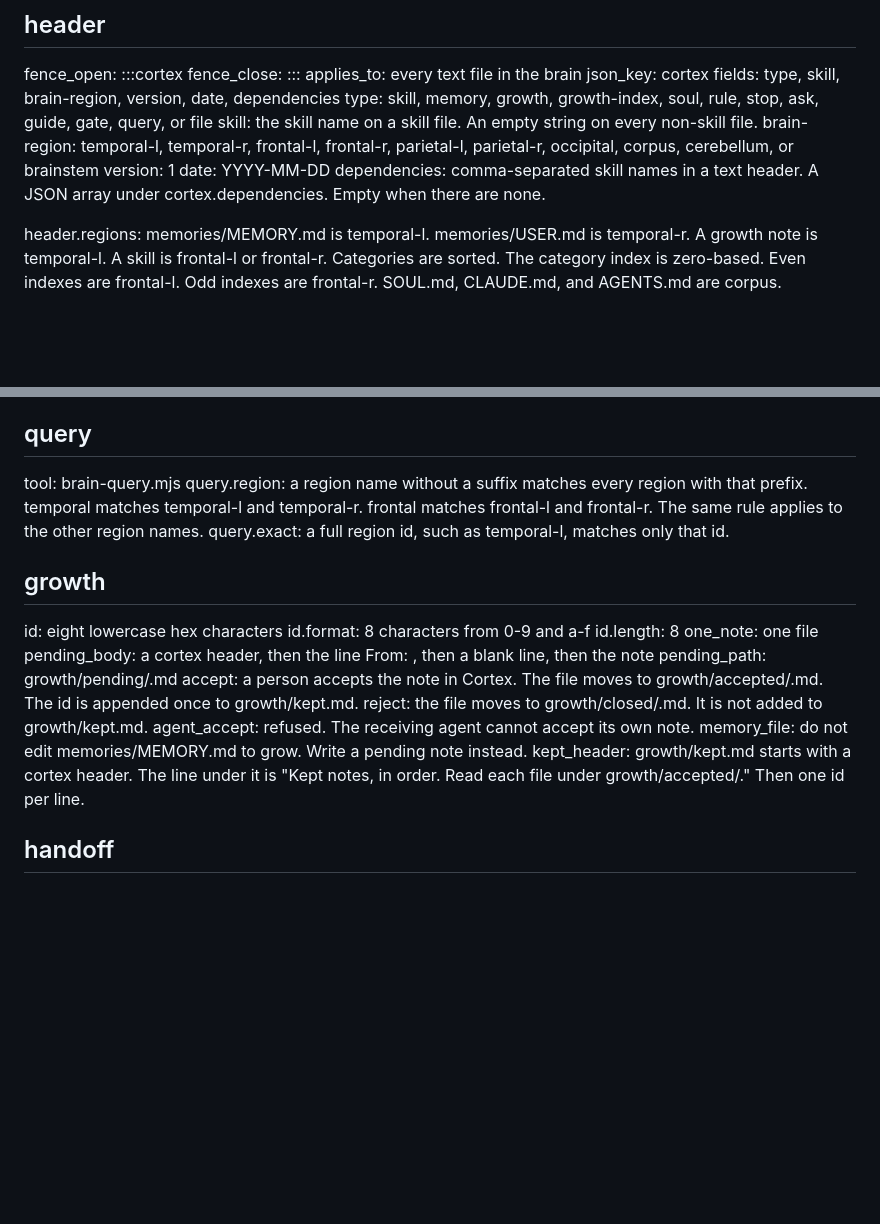
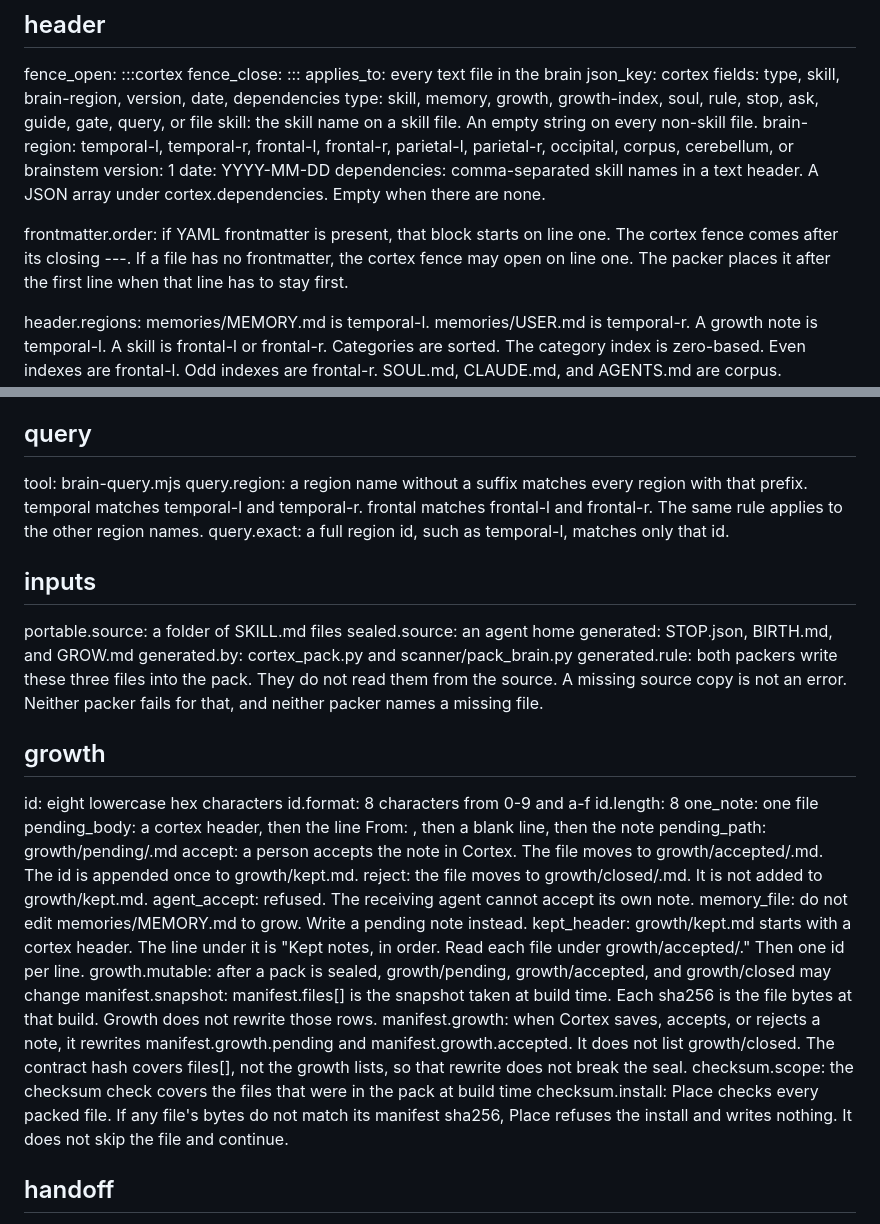
Before and after one commit to Dnasty007/cortex, a Markdown page: CORTEX-SPEC.md, 2 parts joined by grey strips. GitHub-like rendering; blank space fills up the shorter version.

Commit message:
Record that the packers write the birth files and growth rewrites its lists.

```diff
--- a/CORTEX-SPEC.md
+++ b/CORTEX-SPEC.md
@@ -50,6 +50,8 @@ brain-region: temporal-l, temporal-r, frontal-l, frontal-r, parietal-l, parietal
 version: 1
 date: YYYY-MM-DD
 dependencies: comma-separated skill names in a text header. A JSON array under cortex.dependencies. Empty when there are none.
+
+frontmatter.order: if YAML frontmatter is present, that block starts on line one. The cortex fence comes after its closing ---. If a file has no frontmatter, the cortex fence may open on line one. The packer places it after the first line when that line has to stay first.
 
 header.regions: memories/MEMORY.md is temporal-l. memories/USER.md is temporal-r. A growth note is temporal-l. A skill is frontal-l or frontal-r. Categories are sorted. The category index is zero-based. Even indexes are frontal-l. Odd indexes are frontal-r. SOUL.md, CLAUDE.md, and AGENTS.md are corpus. STOP.json, ASK.json, BIRTH.md, GROW.md, and HERMES-HANDOFF.md are brainstem.
 
@@ -110,6 +112,14 @@ tool: brain-query.mjs
 query.region: a region name without a suffix matches every region with that prefix. temporal matches temporal-l and temporal-r. frontal matches frontal-l and frontal-r. The same rule applies to the other region names.
 query.exact: a full region id, such as temporal-l, matches only that id.
 
+## inputs
+
+portable.source: a folder of SKILL.md files
+sealed.source: an agent home
+generated: STOP.json, BIRTH.md, and GROW.md
+generated.by: cortex_pack.py and scanner/pack_brain.py
+generated.rule: both packers write these three files into the pack. They do not read them from the source. A missing source copy is not an error. Neither packer fails for that, and neither packer names a missing file.
+
 ## growth
 
 id: eight lowercase hex characters
@@ -123,6 +133,11 @@ reject: the file moves to growth/closed/<id>.md. It is not added to growth/kept.
 agent_accept: refused. The receiving agent cannot accept its own note.
 memory_file: do not edit memories/MEMORY.md to grow. Write a pending note instead.
 kept_header: growth/kept.md starts with a cortex header. The line under it is "Kept notes, in order. Read each file under growth/accepted/." Then one id per line.
+growth.mutable: after a pack is sealed, growth/pending, growth/accepted, and growth/closed may change
+manifest.snapshot: manifest.files[] is the snapshot taken at build time. Each sha256 is the file bytes at that build. Growth does not rewrite those rows.
+manifest.growth: when Cortex saves, accepts, or rejects a note, it rewrites manifest.growth.pending and manifest.growth.accepted. It does not list growth/closed. The contract hash covers files[], not the growth lists, so that rewrite does not break the seal.
+checksum.scope: the checksum check covers the files that were in the pack at build time
+checksum.install: Place checks every packed file. If any file's bytes do not match its manifest sha256, Place refuses the install and writes nothing. It does not skip the file and continue.
 
 ## handoff
 
```
